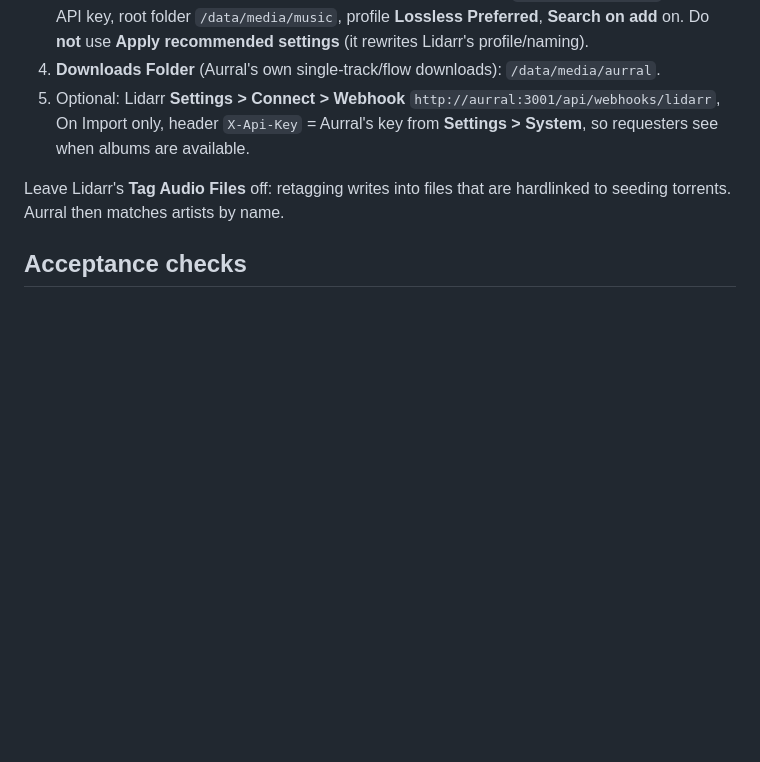
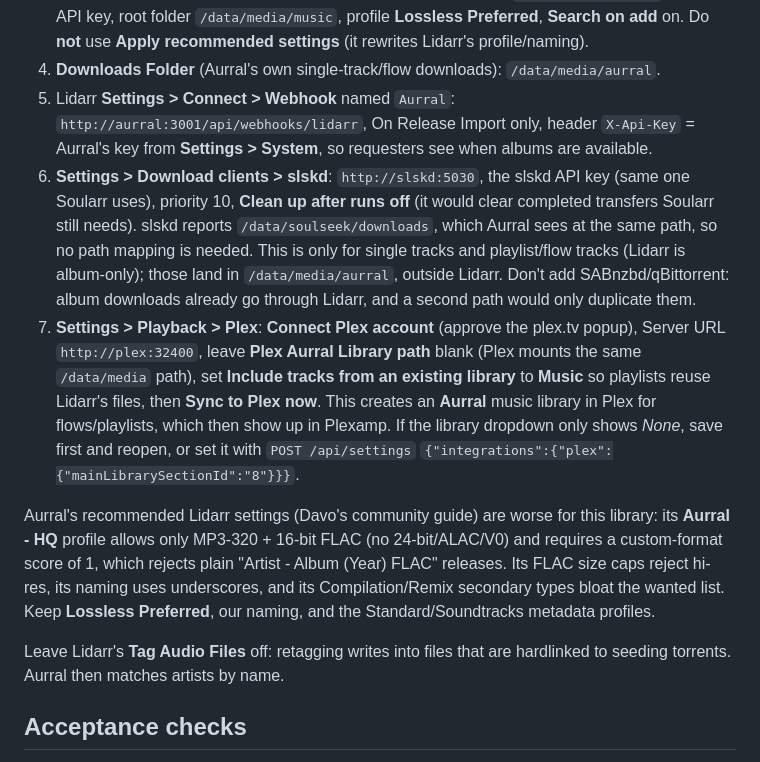
Before and after one commit to dantebarbieri/homeserver, a Markdown page: docker/docs/MUSIC.md, the part around the change. Rendered like a GitHub page; blank space fills up the shorter version.

Commit message:
docs(music): document Aurral slskd, Plex, and Lidarr webhook setup
Co-authored-by: Copilot App <223556219+Copilot@users.noreply.github.com>

```diff
--- a/docker/docs/MUSIC.md
+++ b/docker/docs/MUSIC.md
@@ -366,10 +366,34 @@ like Lidarr. It has its own users, so NPM has no Authelia in front of it
    **Apply recommended settings** (it rewrites Lidarr's profile/naming).
 4. **Downloads Folder** (Aurral's own single-track/flow downloads):
    `/data/media/aurral`.
-5. Optional: Lidarr **Settings > Connect > Webhook**
-   `http://aurral:3001/api/webhooks/lidarr`, On Import only, header
+5. Lidarr **Settings > Connect > Webhook** named `Aurral`:
+   `http://aurral:3001/api/webhooks/lidarr`, On Release Import only, header
    `X-Api-Key` = Aurral's key from **Settings > System**, so requesters see
    when albums are available.
+6. **Settings > Download clients > slskd**: `http://slskd:5030`, the slskd
+   API key (same one Soularr uses), priority 10, **Clean up after runs off**
+   (it would clear completed transfers Soularr still needs). slskd reports
+   `/data/soulseek/downloads`, which Aurral sees at the same path, so no path
+   mapping is needed. This is only for single tracks and playlist/flow tracks
+   (Lidarr is album-only); those land in `/data/media/aurral`, outside
+   Lidarr. Don't add SABnzbd/qBittorrent: album downloads already go through
+   Lidarr, and a second path would only duplicate them.
+7. **Settings > Playback > Plex**: **Connect Plex account** (approve the
+   plex.tv popup), Server URL `http://plex:32400`, leave **Plex Aurral
+   Library path** blank (Plex mounts the same `/data/media` path), set
+   **Include tracks from an existing library** to **Music** so playlists reuse
+   Lidarr's files, then **Sync to Plex now**. This creates an **Aurral** music
+   library in Plex for flows/playlists, which then show up in Plexamp. If the
+   library dropdown only shows *None*, save first and reopen, or set it with
+   `POST /api/settings` `{"integrations":{"plex":{"mainLibrarySectionId":"8"}}}`.
+
+Aurral's recommended Lidarr settings (Davo's community guide) are worse for
+this library: its **Aurral - HQ** profile allows only MP3-320 + 16-bit FLAC
+(no 24-bit/ALAC/V0) and requires a custom-format score of 1, which rejects
+plain "Artist - Album (Year) FLAC" releases. Its FLAC size caps reject
+hi-res, its naming uses underscores, and its Compilation/Remix secondary types
+bloat the wanted list. Keep **Lossless Preferred**, our naming, and the
+Standard/Soundtracks metadata profiles.
 
 Leave Lidarr's **Tag Audio Files** off: retagging writes into files that are
 hardlinked to seeding torrents. Aurral then matches artists by name.
```
